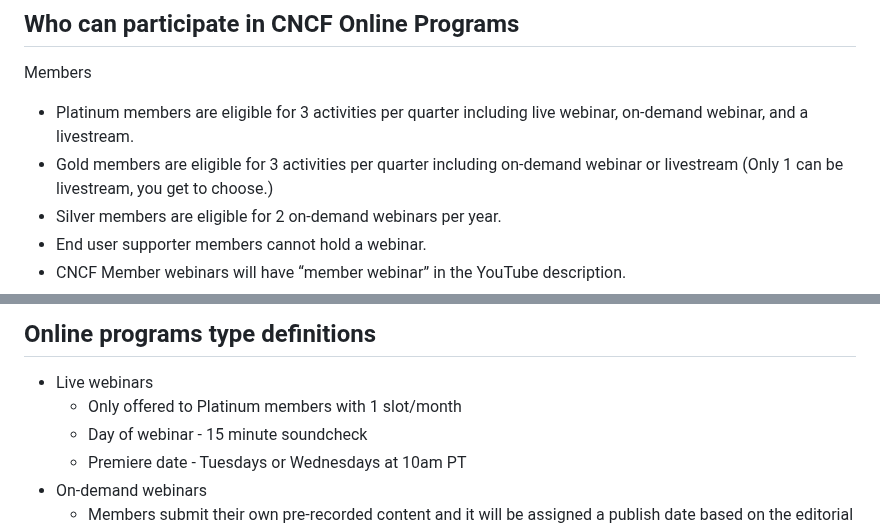
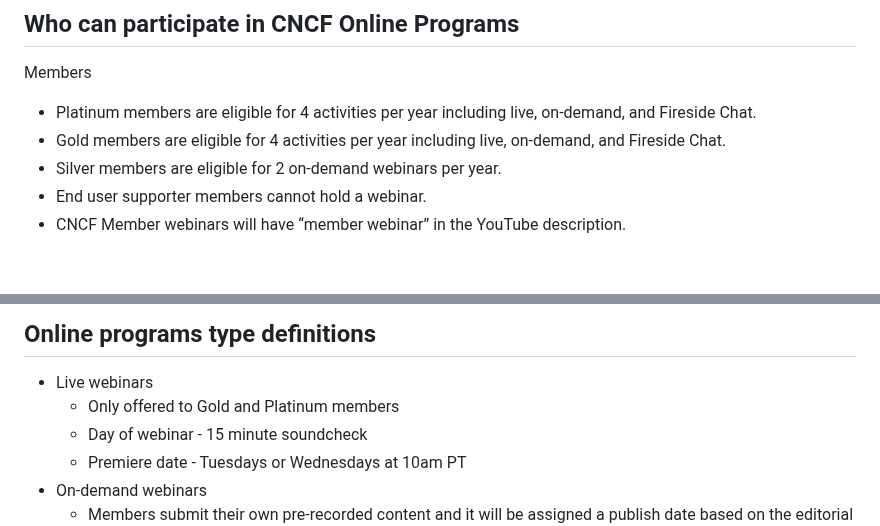
Before and after one commit to cncf/foundation, a Markdown page: policies-guidance/online-programs-guidelines.md, 2 parts joined by grey strips. Drawn GitHub-style; blank space fills up the shorter version.

Commit message:
Update online-programs-guidelines.md
Added membership based information

Signed-off-by: eliza-power <epower@linuxfoundation.org>

```diff
--- a/policies-guidance/online-programs-guidelines.md
+++ b/policies-guidance/online-programs-guidelines.md
@@ -15,8 +15,8 @@ On-demand webinars premiere on Thursdays.
 ## Who can participate in CNCF Online Programs ##
 
 Members
-* Platinum members are eligible for 3 activities per quarter including live webinar, on-demand webinar, and a livestream.
-* Gold members are eligible for 3 activities per quarter including on-demand webinar or livestream (Only 1 can be livestream, you get to choose.)
+* Platinum members are eligible for 4 activities per year including live, on-demand, and Fireside Chat.
+* Gold members are eligible for 4 activities per year including live, on-demand, and Fireside Chat.
 * Silver members are eligible for 2 on-demand webinars per year.
 * End user supporter members cannot hold a webinar.
 * CNCF Member webinars will have “member webinar” in the YouTube description.
@@ -34,7 +34,7 @@ Ambassadors
 ## Online programs type definitions ##
 
 * Live webinars
-	* Only offered to Platinum members with 1 slot/month
+	* Only offered to Gold and Platinum members
 	* Day of webinar - 15 minute soundcheck
 	* Premiere date - Tuesdays or Wednesdays at 10am PT
 * On-demand webinars
```
